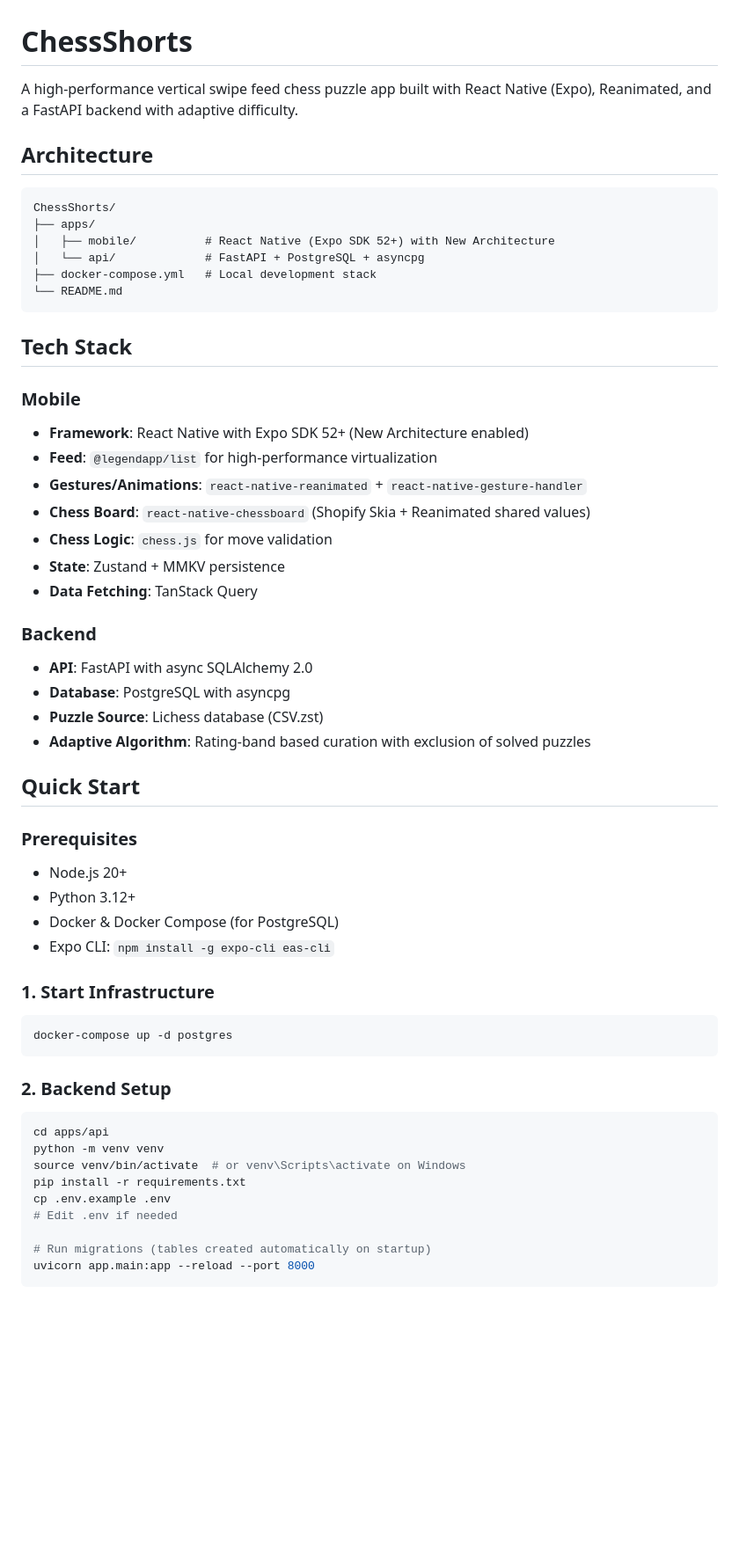
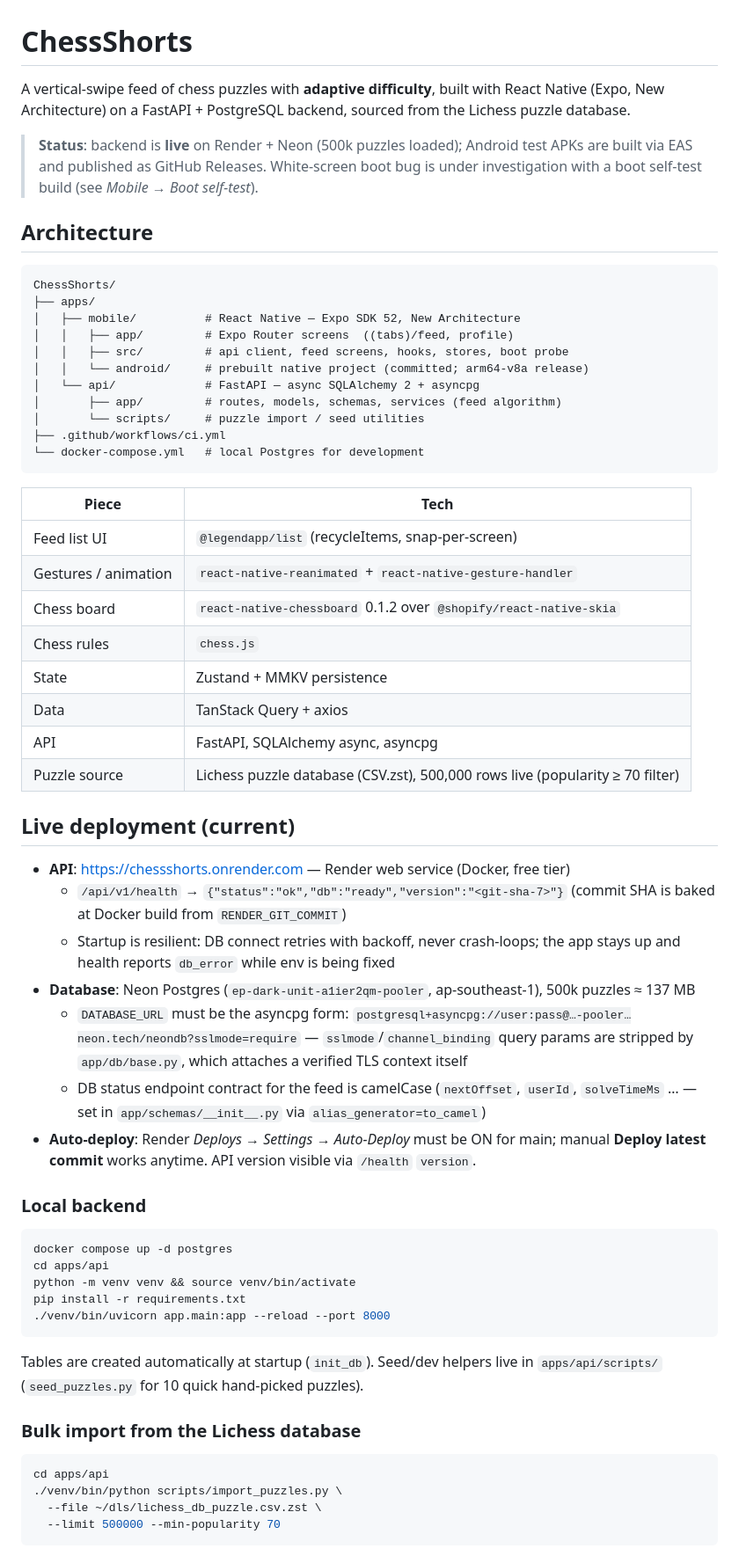
Before and after one commit to Impossibleclone/ChessShorts, a Markdown page: README.md, the part around one of its changes. Shown at 88% size. GitHub-like rendering; blank space fills up the shorter version.

Commit message:
README rewrite: current Render/Neon deploy, real import usage, EAS preview flow, boot probe, pitfalls

````diff
--- a/README.md
+++ b/README.md
@@ -1,58 +1,64 @@
 # ChessShorts
 
-A high-performance vertical swipe feed chess puzzle app built with React Native (Expo), Reanimated, and a FastAPI backend with adaptive difficulty.
+A vertical-swipe feed of chess puzzles with **adaptive difficulty**, built with React Native (Expo, New Architecture) on a FastAPI + PostgreSQL backend, sourced from the Lichess puzzle database.
+
+> **Status**: backend is **live** on Render + Neon (500k puzzles loaded); Android test APKs are built via EAS and published as GitHub Releases. White-screen boot bug is under investigation with a boot self-test build (see *Mobile → Boot self-test*).
 
 ## Architecture
 
 ```
 ChessShorts/
 ├── apps/
-│   ├── mobile/          # React Native (Expo SDK 52+) with New Architecture
-│   └── api/             # FastAPI + PostgreSQL + asyncpg
-├── docker-compose.yml   # Local development stack
-└── README.md
+│   ├── mobile/          # React Native — Expo SDK 52, New Architecture
+│   │   ├── app/         # Expo Router screens  ((tabs)/feed, profile)
+│   │   ├── src/         # api client, feed screens, hooks, stores, boot probe
+│   │   └── android/     # prebuilt native project (committed; arm64-v8a release)
+│   └── api/             # FastAPI — async SQLAlchemy 2 + asyncpg
+│       ├── app/         # routes, models, schemas, services (feed algorithm)
+│       └── scripts/     # puzzle import / seed utilities
+├── .github/workflows/ci.yml
+└── docker-compose.yml   # local Postgres for development
 ```
 
-## Tech Stack
+| Piece | Tech |
+|---|---|
+| Feed list UI | `@legendapp/list` (recycleItems, snap-per-screen) |
+| Gestures / animation | `react-native-reanimated` + `react-native-gesture-handler` |
+| Chess board | `react-native-chessboard` 0.1.2 over `@shopify/react-native-skia` |
+| Chess rules | `chess.js` |
+| State | Zustand + MMKV persistence |
+| Data | TanStack Query + axios |
+| API | FastAPI, SQLAlchemy async, asyncpg |
+| Puzzle source | Lichess puzzle database (CSV.zst), 500,000 rows live (popularity ≥ 70 filter) |
 
-### Mobile
-- **Framework**: React Native with Expo SDK 52+ (New Architecture enabled)
-- **Feed**: `@legendapp/list` for high-performance virtualization
-- **Gestures/Animations**: `react-native-reanimated` + `react-native-gesture-handler`
-- **Chess Board**: `react-native-chessboard` (Shopify Skia + Reanimated shared values)
-- **Chess Logic**: `chess.js` for move validation
-- **State**: Zustand + MMKV persistence
-- **Data Fetching**: TanStack Query
+## Live deployment (current)
 
-### Backend
-- **API**: FastAPI with async SQLAlchemy 2.0
-- **Database**: PostgreSQL with asyncpg
-- **Puzzle Source**: Lichess database (CSV.zst)
-- **Adaptive Algorithm**: Rating-band based curation with exclusion of solved puzzles
+- **API**: https://chessshorts.onrender.com — Render web service (Docker, free tier)
+  - `/api/v1/health` → `{"status":"ok","db":"ready","version":"<git-sha-7>"}` (commit SHA is baked at Docker build from `RENDER_GIT_COMMIT`)
+  - Startup is resilient: DB connect retries with backoff, never crash-loops; the app stays up and health reports `db_error` while env is being fixed
+- **Database**: Neon Postgres (`ep-dark-unit-a1ier2qm-pooler`, ap-southeast-1), 500k puzzles ≈ 137 MB
+  - `DATABASE_URL` must be the asyncpg form: `postgresql+asyncpg://user:pass@…-pooler…neon.tech/neondb?sslmode=require` — `sslmode`/`channel_binding` query params are stripped by `app/db/base.py`, which attaches a verified TLS context itself
+  - DB status endpoint contract for the feed is camelCase (`nextOffset`, `userId`, `solveTimeMs` … — set in `app/schemas/__init__.py` via `alias_generator=to_camel`)
+- **Auto-deploy**: Render *Deploys → Settings → Auto-Deploy* must be ON for main; manual **Deploy latest commit** works anytime. API version visible via `/health` `version`.
 
-## Quick Start
+### Local backend
 
-### Prerequisites
-- Node.js 20+
-- Python 3.12+
-- Docker & Docker Compose (for PostgreSQL)
-- Expo CLI: `npm install -g expo-cli eas-cli`
-
-### 1. Start Infrastructure
 ```bash
-docker-compose up -d postgres
+docker compose up -d postgres
+cd apps/api
+python -m venv venv && source venv/bin/activate
+pip install -r requirements.txt
+./venv/bin/uvicorn app.main:app --reload --port 8000
 ```
 
-### 2. Backend Setup
+Tables are created automatically at startup (`init_db`). Seed/dev helpers live in `apps/api/scripts/` (`seed_puzzles.py` for 10 quick hand-picked puzzles).
+
+### Bulk import from the Lichess database
+
 ```bash
 cd apps/api
-python -m venv venv
-source venv/bin/activate  # or venv\Scripts\activate on Windows
-pip install -r requirements.txt
-cp .env.example .env
-# Edit .env if needed
-
-# Run migrations (tables created automatically on startup)
-uvicorn app.main:app --reload --port 8000
+./venv/bin/python scripts/import_puzzles.py \
+  --file ~/dls/lichess_db_puzzle.csv.zst \
+  --limit 500000 --min-popularity 70
 ```
 
````
Also changed, not shown: other parts of README.md (+51 -169 lines).
